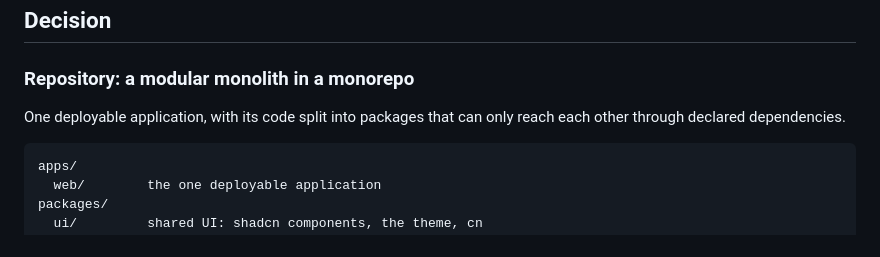
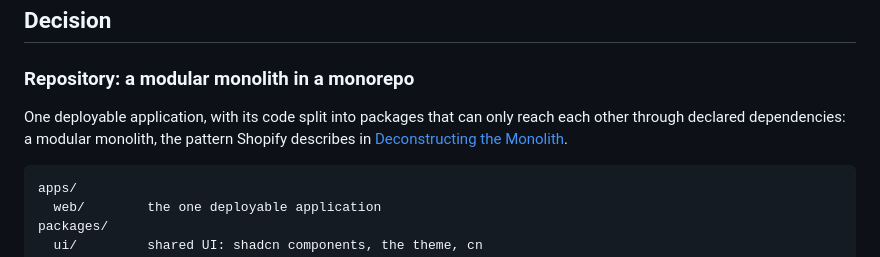
Before and after one commit to kumaraswini-11/cartograph, a Markdown page: docs/adr/0001-stack-and-repository-layout.md, the part around the change. Drawn GitHub-style.

````diff
--- a/docs/adr/0001-stack-and-repository-layout.md
+++ b/docs/adr/0001-stack-and-repository-layout.md
@@ -25,7 +25,9 @@ Three rules from the specs shape the choice:
 ### Repository: a modular monolith in a monorepo
 
 One deployable application, with its code split into packages that can only
-reach each other through declared dependencies.
+reach each other through declared dependencies: a modular monolith, the
+pattern Shopify describes in
+[Deconstructing the Monolith](https://shopify.engineering/deconstructing-monolith-designing-software-maximizes-developer-productivity).
 
 ```text
 apps/
````
Also changed, not shown: AGENTS.md (+10 -5 lines), docs/specs/README.md (+30 -20 lines).
